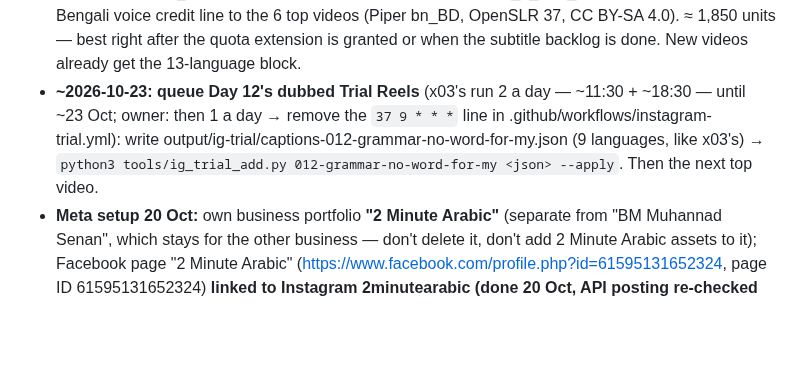
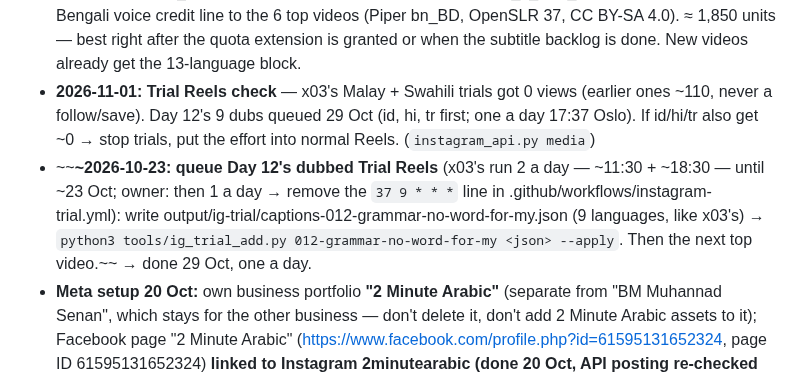
Before and after one commit to muhannadsnan/2min-arabic, a Markdown page: CLAUDE.md, the part around the change. Drawn GitHub-style; blank space fills up the shorter version.

Commit message:
Calendar: trial Reels check 1 Nov

```diff
--- a/CLAUDE.md
+++ b/CLAUDE.md
@@ -35,7 +35,8 @@ Always end a hand-over with **what's next for the owner** (record / upload / scr
 - **2026-10-15: RAM upgraded to 40 GB** (8 GB SK Hynix + 32 GB Samsung, both 3200). GPU sessions no longer need
   "close all apps"; measure the real speed gain at the next session and update docs/16.
 - **TODO when the API allows (owner 2026-10-19: don't spend today's quota on it):** replace the 5-language block in all 31 video descriptions with the 13-language block (tools/description_languages.json "block"; old one kept as "block_5_until_2026-10-19") + add the Bengali voice credit line to the 6 top videos (Piper bn_BD, OpenSLR 37, CC BY-SA 4.0). ≈ 1,850 units — best right after the quota extension is granted or when the subtitle backlog is done. New videos already get the 13-language block.
-- **~2026-10-23: queue Day 12's dubbed Trial Reels** (x03's run 2 a day — ~11:30 + ~18:30 — until ~23 Oct; owner: then 1 a day → remove the `37 9 * * *` line in .github/workflows/instagram-trial.yml): write output/ig-trial/captions-012-grammar-no-word-for-my.json (9 languages, like x03's) → `python3 tools/ig_trial_add.py 012-grammar-no-word-for-my <json> --apply`. Then the next top video.
+- **2026-11-01: Trial Reels check** — x03's Malay + Swahili trials got 0 views (earlier ones ~110, never a follow/save). Day 12's 9 dubs queued 29 Oct (id, hi, tr first; one a day 17:37 Oslo). If id/hi/tr also get ~0 → stop trials, put the effort into normal Reels. (`instagram_api.py media`)
+- ~~**~2026-10-23: queue Day 12's dubbed Trial Reels** (x03's run 2 a day — ~11:30 + ~18:30 — until ~23 Oct; owner: then 1 a day → remove the `37 9 * * *` line in .github/workflows/instagram-trial.yml): write output/ig-trial/captions-012-grammar-no-word-for-my.json (9 languages, like x03's) → `python3 tools/ig_trial_add.py 012-grammar-no-word-for-my <json> --apply`. Then the next top video.~~ → done 29 Oct, one a day.
 - **Meta setup 20 Oct:** own business portfolio **"2 Minute Arabic"** (separate from "BM Muhannad Senan", which stays for the other business — don't delete it, don't add 2 Minute Arabic assets to it); Facebook page "2 Minute Arabic" (https://www.facebook.com/profile.php?id=61595131652324, page ID 61595131652324) **linked to Instagram 2minutearabic (done 20 Oct, API posting re-checked OK)**; owner turns on Instagram → Crossposting → share Reels to Facebook. **20 Oct after 15:00: check whether the API-posted Reel also appeared on the Facebook page** — if not, add Facebook Page publishing to ig_cloud_post.py (needs a Page token with pages_manage_posts). **Owner TODO (security, soon):** remove/delete the page "No Problem" (left from the old hack), check Page access on 2 Minute Arabic (only the owner), 2FA on, "Where you're logged in" cleaned, Facebook + Instagram.
 - **Meta block 22 Oct ~15:00 → 23 Oct ~11:00:** "unusual activity" on the developer account (most likely the 14-post Facebook backfill in one hour on 20 Oct) blocked the app for Instagram + Facebook; owner confirmed the account. Missed Day 12 posted 23 Oct 11:05, today's Reel by a one-off timer at 15:10. **Rule: never post more than ~3 things an hour through the API; catch-ups spread over days.** Reply to Google (quota review, due within 7 business days of 23 Oct): output/api-quota-form/REPLY-2026-10-23.txt.
 - **Early November: Instagram boost** (owner postponed) — docs/18: Day 3 Reel, pay in the browser, tier-1 / tier-2 split, judge by cost per follower.
```
